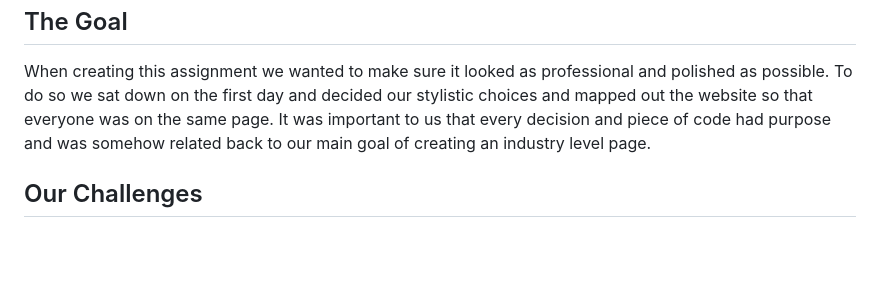
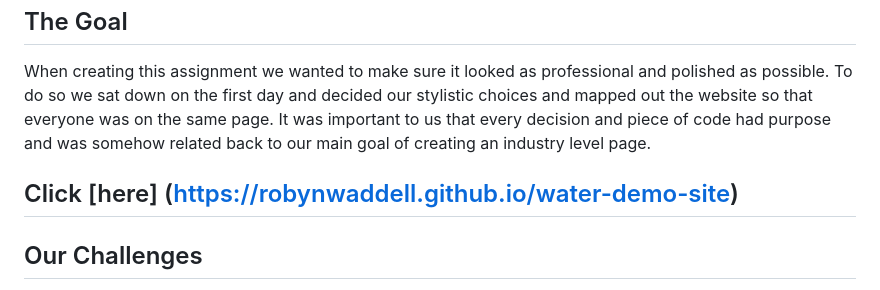
Before and after one commit to robynwaddell/water-demo-site, a Markdown page: README.md, the part around the change. Rendered like a GitHub page; blank space fills up the shorter version.

```diff
--- a/README.md
+++ b/README.md
@@ -5,6 +5,7 @@ It is a website for a water company that specializes in water for people with ac
 The creation of this site is to display our HTML and CSS coding ability and creativity with design only elements. It was made to fit the rubric of our assignment but in terms of the target audience it is designed for athletes, extreme hobbyists, and anyone who leads a life where hydration is achieved with optimal efficiency and quality.
 ## The Goal
 When creating this assignment we wanted to make sure it looked as professional and polished as possible. To do so we sat down on the first day and decided our stylistic choices  and mapped out the website so that everyone was on the same page. It was important to us that every decision and piece of code had purpose and was somehow related back to our main goal of creating an industry level page.
+## Click [here] (https://robynwaddell.github.io/water-demo-site)
 ## Our Challenges
 The most difficult aspect to our page was the CSS waves on the hero banner, they were something that as a partnership, we both researched many options before settling on one, and then implementing it. Another struggle  for me personally was the `flex` function in CSS it took me quite a while to get the proportions right and make sure everything was well aligned. I think as a partnership we struggled a lot with communication and with using GitHub to simultaneously work on projects. I had never previously used it before so it was a learning curve for me and my partner wasn’t used to teaching or explaining these beginner steps so I believe she found it a touch frustrating. However, we got there in the end and I am quite proud of our accomplishments.
 ### Here is an exerpt of code from our index page on how we wrote the HTML for the waves affect
```
